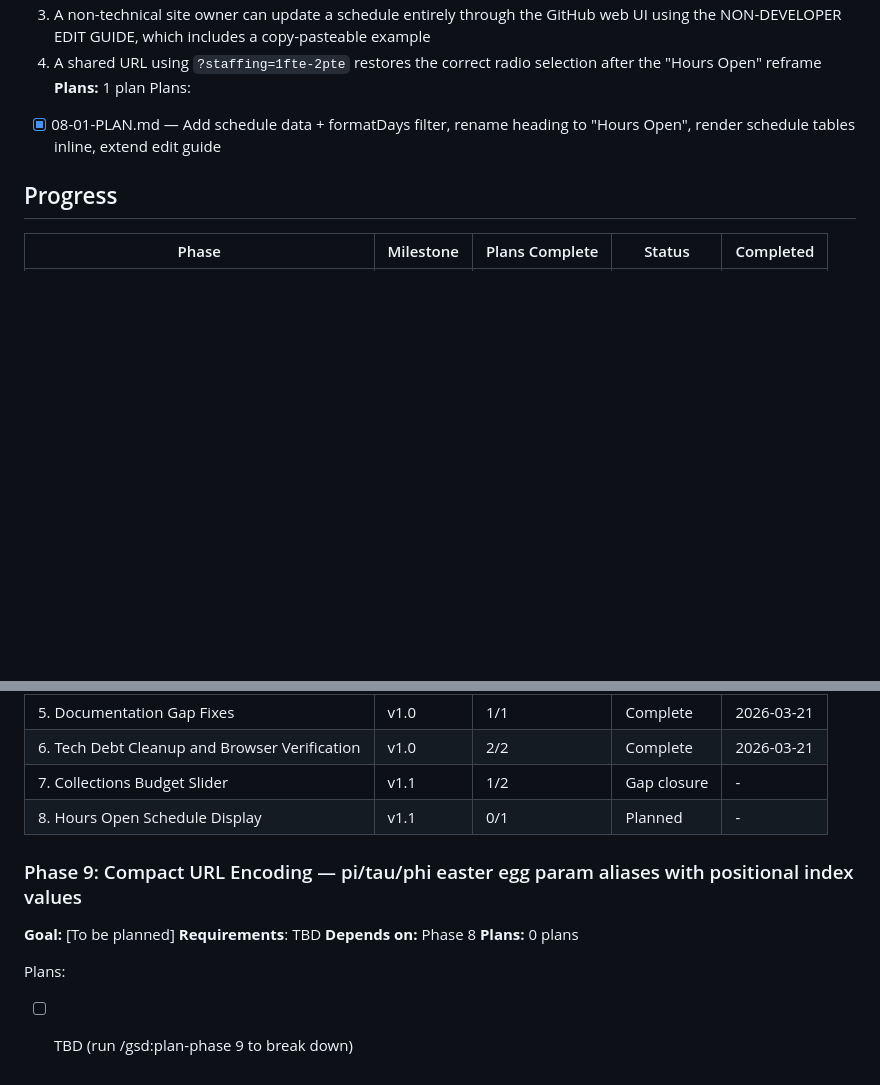
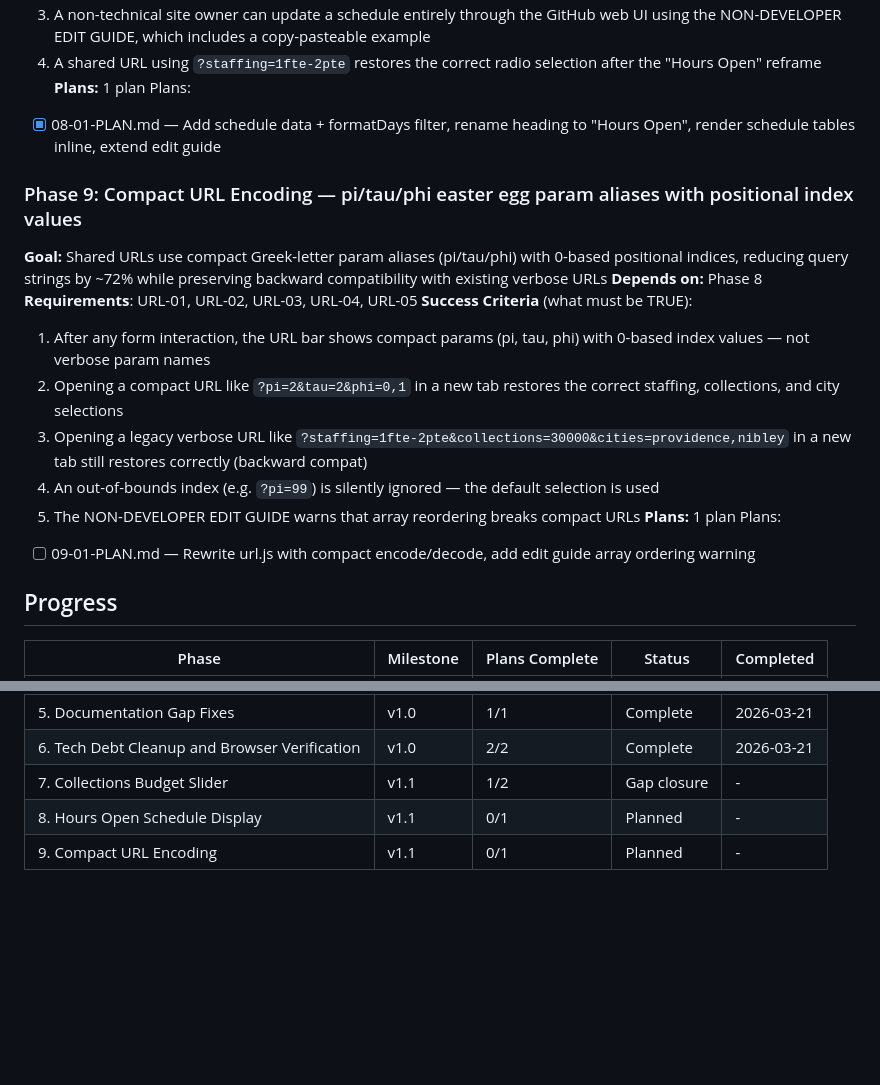
Before and after one commit to TheMcMurder/library-choices, a Markdown page: .planning/ROADMAP.md, 2 parts joined by grey strips. Rendered like a GitHub page; blank space fills up the shorter version.

Commit message:
docs(09): create phase plan for compact URL encoding

```diff
--- a/.planning/ROADMAP.md
+++ b/.planning/ROADMAP.md
@@ -58,6 +58,20 @@ Plans:
 Plans:
 - [x] 08-01-PLAN.md — Add schedule data + formatDays filter, rename heading to "Hours Open", render schedule tables inline, extend edit guide
 
+### Phase 9: Compact URL Encoding — pi/tau/phi easter egg param aliases with positional index values
+**Goal:** Shared URLs use compact Greek-letter param aliases (pi/tau/phi) with 0-based positional indices, reducing query strings by ~72% while preserving backward compatibility with existing verbose URLs
+**Depends on:** Phase 8
+**Requirements**: URL-01, URL-02, URL-03, URL-04, URL-05
+**Success Criteria** (what must be TRUE):
+  1. After any form interaction, the URL bar shows compact params (pi, tau, phi) with 0-based index values — not verbose param names
+  2. Opening a compact URL like `?pi=2&tau=2&phi=0,1` in a new tab restores the correct staffing, collections, and city selections
+  3. Opening a legacy verbose URL like `?staffing=1fte-2pte&collections=30000&cities=providence,nibley` in a new tab still restores correctly (backward compat)
+  4. An out-of-bounds index (e.g. `?pi=99`) is silently ignored — the default selection is used
+  5. The NON-DEVELOPER EDIT GUIDE warns that array reordering breaks compact URLs
+**Plans:** 1 plan
+Plans:
+- [ ] 09-01-PLAN.md — Rewrite url.js with compact encode/decode, add edit guide array ordering warning
+
 ## Progress
 
 | Phase | Milestone | Plans Complete | Status | Completed |
@@ -70,13 +84,4 @@ Plans:
 | 6. Tech Debt Cleanup and Browser Verification | v1.0 | 2/2 | Complete | 2026-03-21 |
 | 7. Collections Budget Slider | v1.1 | 1/2 | Gap closure | - |
 | 8. Hours Open Schedule Display | v1.1 | 0/1 | Planned | - |
-
-### Phase 9: Compact URL Encoding — pi/tau/phi easter egg param aliases with positional index values
-
-**Goal:** [To be planned]
-**Requirements**: TBD
-**Depends on:** Phase 8
-**Plans:** 0 plans
-
-Plans:
-- [ ] TBD (run /gsd:plan-phase 9 to break down)
+| 9. Compact URL Encoding | v1.1 | 0/1 | Planned | - |
```
Also changed, not shown: .planning/REQUIREMENTS.md (+18 -5 lines), 1 other file.
